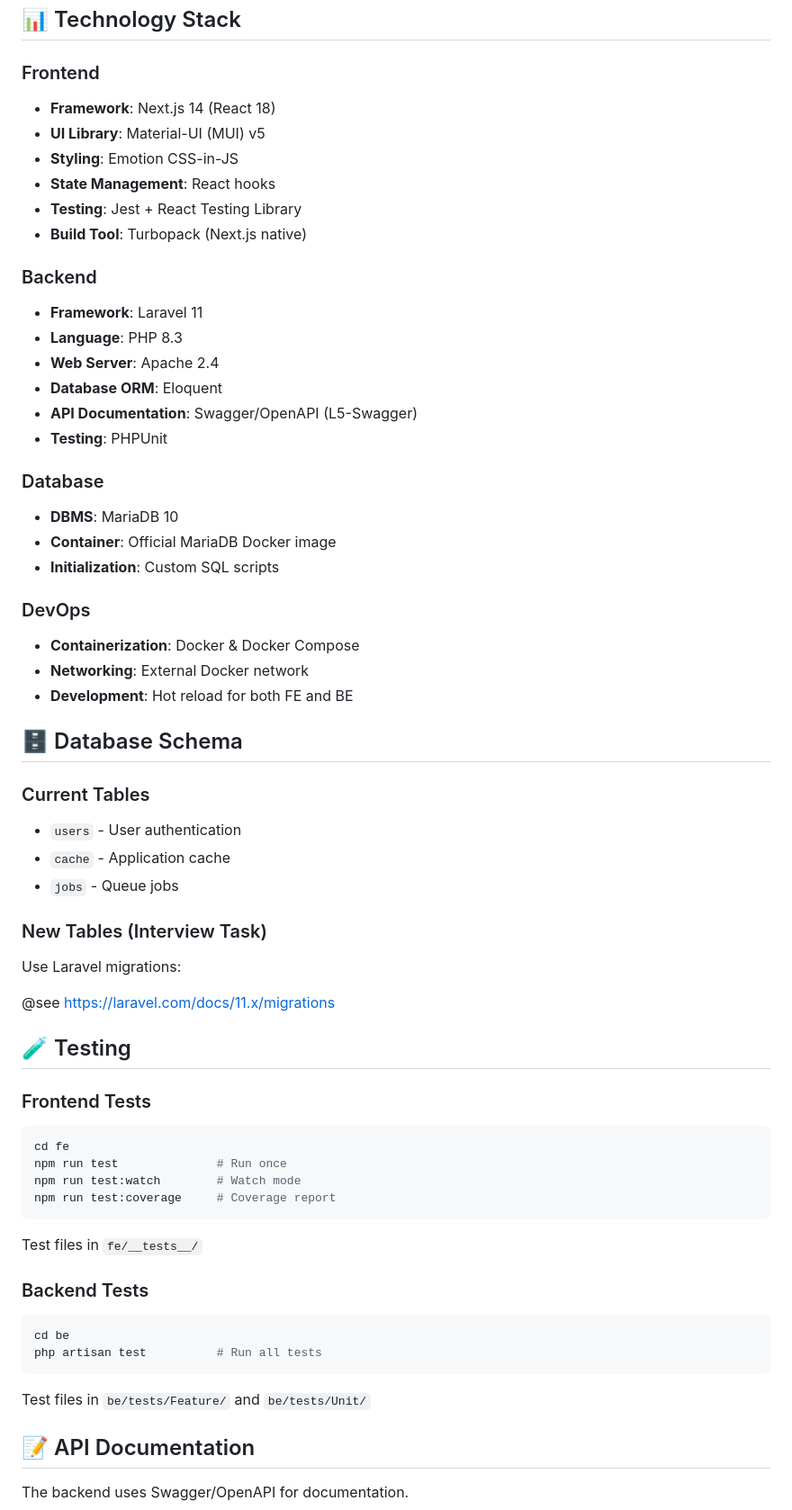
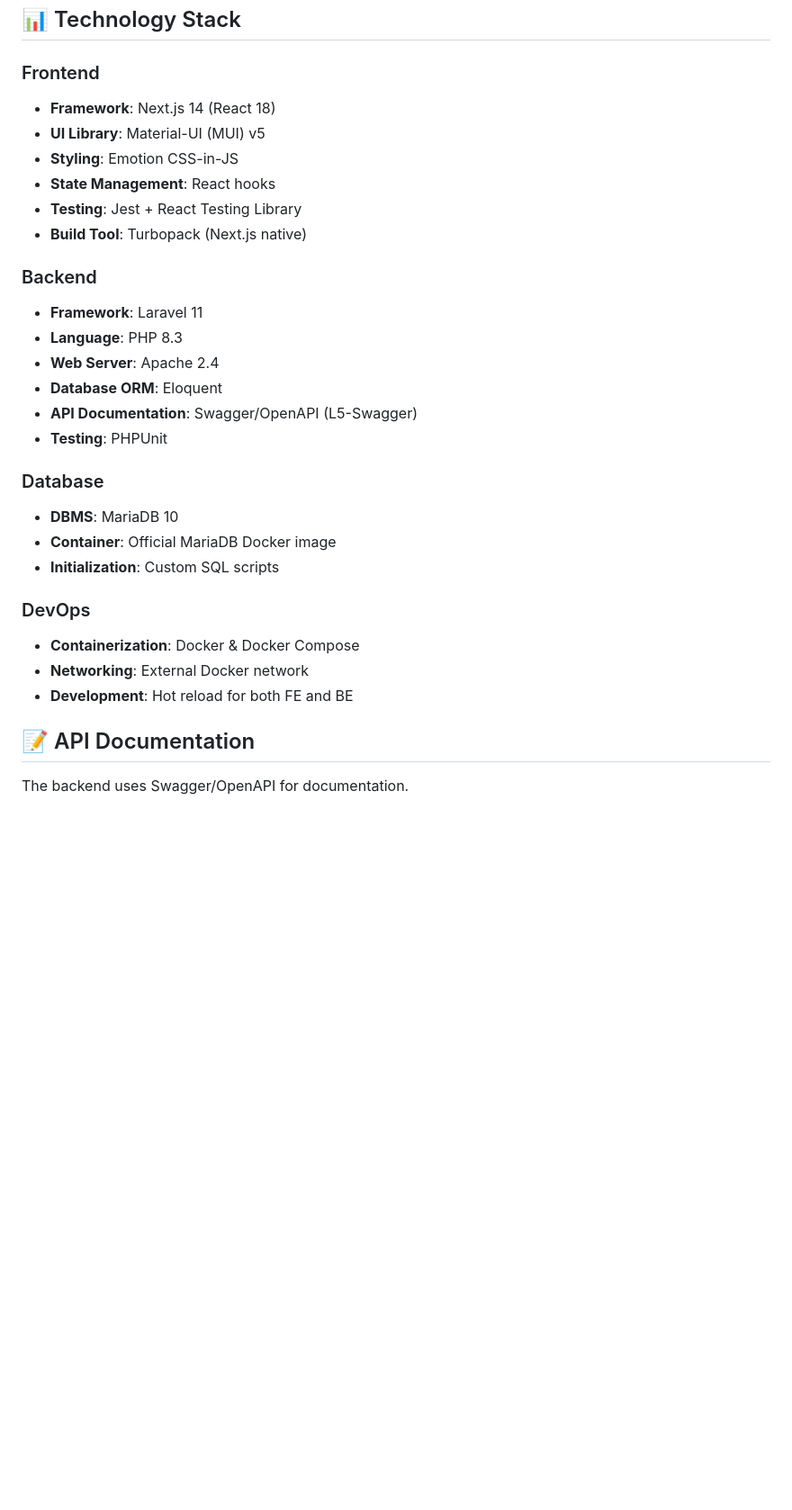
Before and after one commit to AutoScout24/lm-hiring-ai-node-js-php-listing, a Markdown page: README.md, the part around one of its changes. Shown at 90% size. Drawn GitHub-style; blank space fills up the shorter version.

````diff
--- a/README.md
+++ b/README.md
@@ -93,7 +55,6 @@ make clean-be           # Remove backend containers and volumes
 ## 📊 Technology Stack
 
 ### Frontend
-
 - **Framework**: Next.js 14 (React 18)
 - **UI Library**: Material-UI (MUI) v5
 - **Styling**: Emotion CSS-in-JS
@@ -102,7 +63,6 @@ make clean-be           # Remove backend containers and volumes
 - **Build Tool**: Turbopack (Next.js native)
 
 ### Backend
-
 - **Framework**: Laravel 11
 - **Language**: PHP 8.3
 - **Web Server**: Apache 2.4
@@ -111,52 +71,16 @@ make clean-be           # Remove backend containers and volumes
 - **Testing**: PHPUnit
 
 ### Database
-
 - **DBMS**: MariaDB 10
 - **Container**: Official MariaDB Docker image
 - **Initialization**: Custom SQL scripts
 
 ### DevOps
-
 - **Containerization**: Docker & Docker Compose
 - **Networking**: External Docker network
 - **Development**: Hot reload for both FE and BE
 
-## 🗄️ Database Schema
 
-### Current Tables
-
-- `users` - User authentication
-- `cache` - Application cache
-- `jobs` - Queue jobs
-
-### New Tables (Interview Task)
-
-Use Laravel migrations:
-
-@see https://laravel.com/docs/11.x/migrations
-
-## 🧪 Testing
-
-### Frontend Tests
-
-```bash
-cd fe
-npm run test              # Run once
-npm run test:watch        # Watch mode
-npm run test:coverage     # Coverage report
-```
-
-Test files in `fe/__tests__/`
-
-### Backend Tests
-
-```bash
-cd be
-php artisan test          # Run all tests
-```
-
-Test files in `be/tests/Feature/` and `be/tests/Unit/`
 
 ## 📝 API Documentation
 
````
Also changed, not shown: other parts of README.md (+2 -157 lines).
